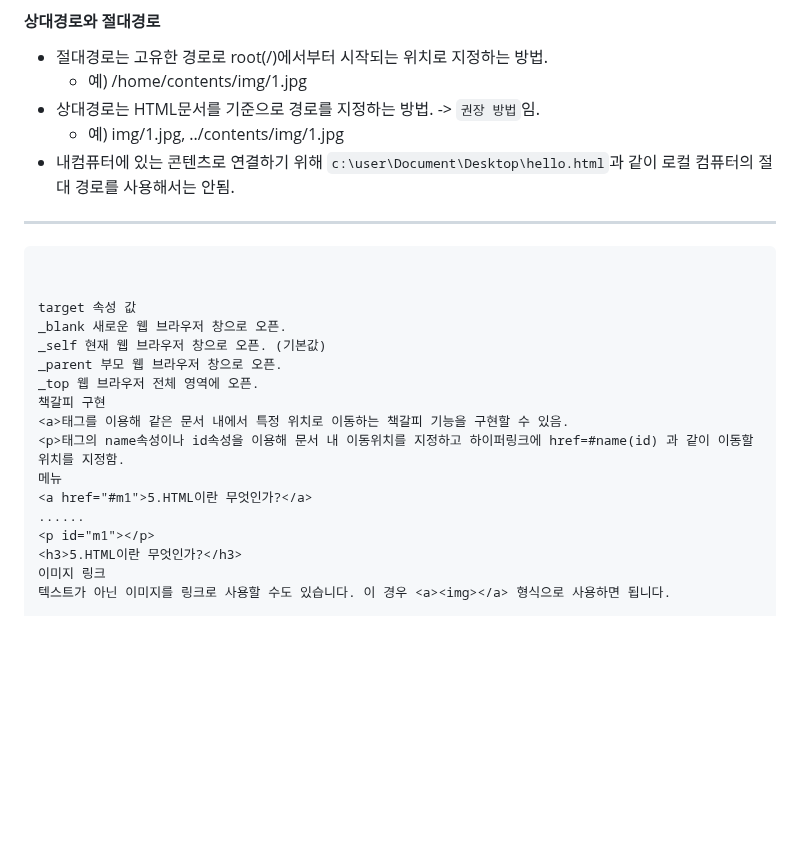
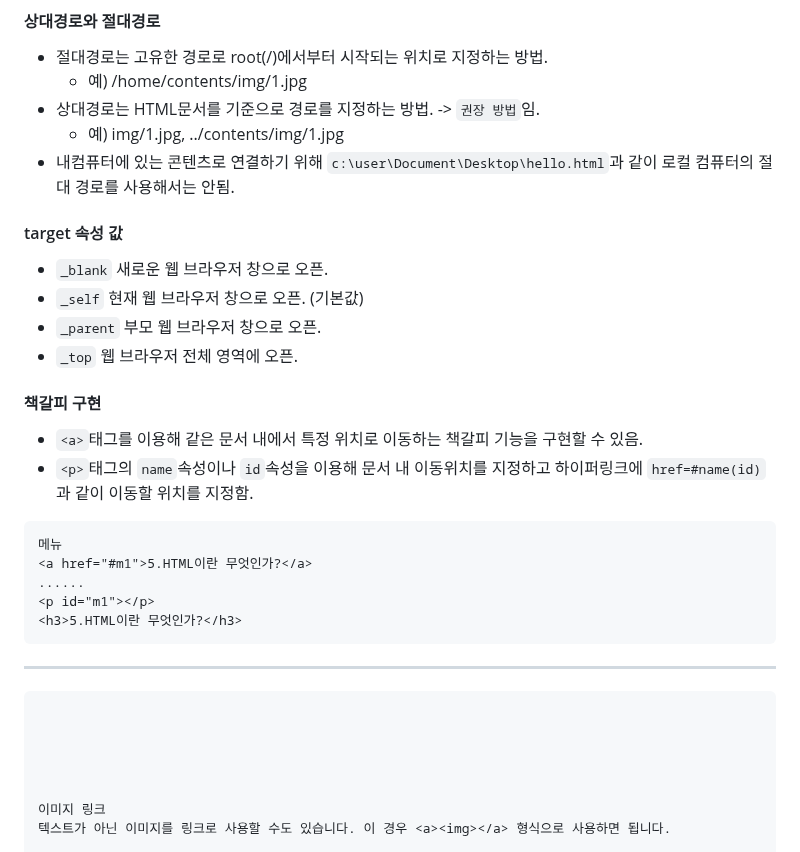
Before and after one commit to nextia80/nextia80.github.io, a Markdown page: html/002/002.md, the part around the change. Rendered like a GitHub page; blank space fills up the shorter version.

Commit message:
modify : html 002

````diff
--- a/html/002/002.md
+++ b/html/002/002.md
@@ -186,24 +186,33 @@ href 에 들어가는 이동할 콘텐츠의 위치는 `상대경로`와 `절대
 * 상대경로는 HTML문서를 기준으로 경로를 지정하는 방법. -> `권장 방법`임.
   * 예) img/1.jpg, ../contents/img/1.jpg
 * 내컴퓨터에 있는 콘텐츠로 연결하기 위해 `c:\user\Document\Desktop\hello.html`과 같이 로컬 컴퓨터의 절대 경로를 사용해서는 안됨.
+
+#### target 속성 값
+* `_blank` 새로운 웹 브라우저 창으로 오픈.
+* `_self` 현재 웹 브라우저 창으로 오픈. (기본값)
+* `_parent` 부모 웹 브라우저 창으로 오픈.
+* `_top` 웹 브라우저 전체 영역에 오픈.
+
+#### 책갈피 구현
+* `<a>`태그를 이용해 같은 문서 내에서 특정 위치로 이동하는 책갈피 기능을 구현할 수 있음.
+* `<p>`태그의 `name`속성이나 `id`속성을 이용해 문서 내 이동위치를 지정하고 하이퍼링크에 `href=#name(id)` 과 같이 이동할 위치를 지정함.
+
+```html
+메뉴
+<a href="#m1">5.HTML이란 무엇인가?</a>
+......
+<p id="m1"></p>
+<h3>5.HTML이란 무엇인가?</h3>
+```
+
 ___
 
 ```
 
 
-target 속성 값
-_blank 새로운 웹 브라우저 창으로 오픈.
-_self 현재 웹 브라우저 창으로 오픈. (기본값)
-_parent 부모 웹 브라우저 창으로 오픈.
-_top 웹 브라우저 전체 영역에 오픈.
-책갈피 구현
-<a>태그를 이용해 같은 문서 내에서 특정 위치로 이동하는 책갈피 기능을 구현할 수 있음.
-<p>태그의 name속성이나 id속성을 이용해 문서 내 이동위치를 지정하고 하이퍼링크에 href=#name(id) 과 같이 이동할 위치를 지정함.
-메뉴
-<a href="#m1">5.HTML이란 무엇인가?</a>
-......
-<p id="m1"></p>
-<h3>5.HTML이란 무엇인가?</h3>
+
+
+
 이미지 링크
 텍스트가 아닌 이미지를 링크로 사용할 수도 있습니다. 이 경우 <a><img></a> 형식으로 사용하면 됩니다.
 
````
